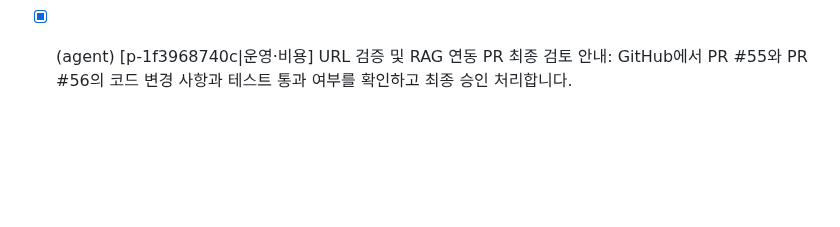
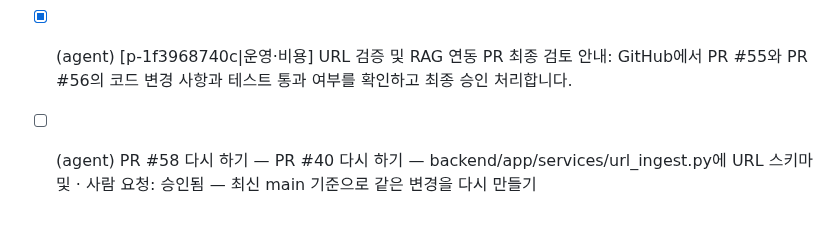
Before and after one commit to HEO-J-H/Pix2Poly, a Markdown page: .agent/TODO.md, the part around the change. Drawn GitHub-style; blank space fills up the shorter version.

Commit message:
chore(agent): PR #58 수정 요청을 과제로 [skip ci]

```diff
--- a/.agent/TODO.md
+++ b/.agent/TODO.md
@@ -72,3 +72,4 @@
 - [x] (agent) [p-dd2b84bcfb|사이트·UX] 웹 PBR 텍스트 브라우저 실시간 렌더링 성능 검증 테스트 추가: web/tests/ 폴더 내에 PBR 높이맵 생성 및 텍스처 변환 함수 단위 테스트 코드 추가
 - [ ] (agent) PR #51 다시 하기 — RAG 통합 관련 PR #47 진행 독촉: 프로젝트 오너에게 PR #4 · 사람 요청: 승인됨 — 최신 main 기준으로 같은 변경을 다시 만들기
 - [x] (agent) [p-1f3968740c|운영·비용] URL 검증 및 RAG 연동 PR 최종 검토 안내: GitHub에서 PR #55와 PR #56의 코드 변경 사항과 테스트 통과 여부를 확인하고 최종 승인 처리합니다.
+- [ ] (agent) PR #58 다시 하기 — PR #40 다시 하기 — backend/app/services/url_ingest.py에 URL 스키마 및 · 사람 요청: 승인됨 — 최신 main 기준으로 같은 변경을 다시 만들기
```
